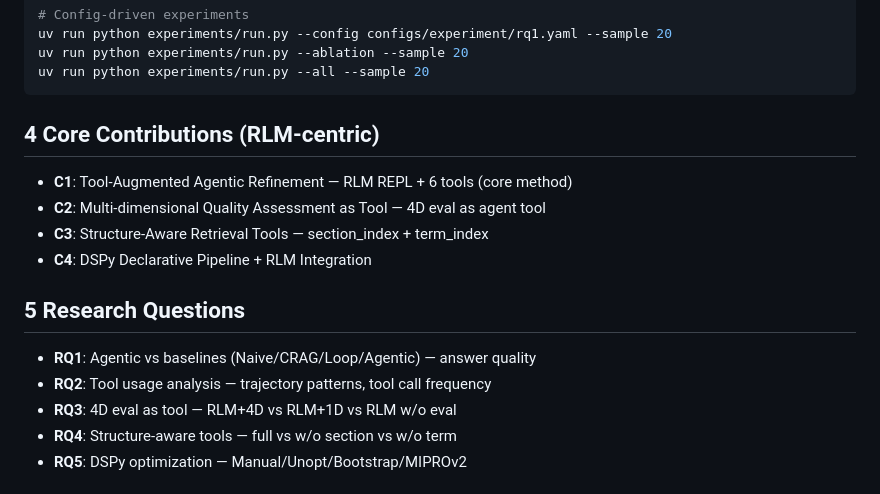
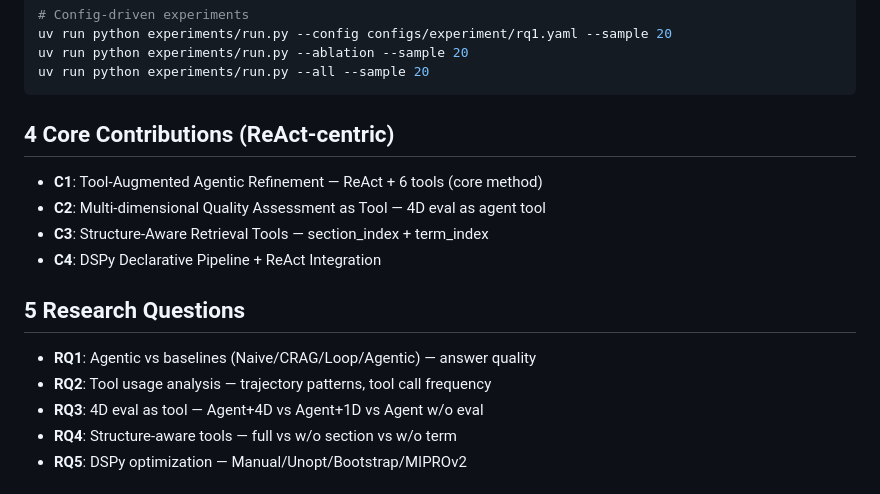
Before and after one commit to comsa33/self-corrective-rag, a Markdown page: .claude/CLAUDE.md, the part around one of its changes. Drawn GitHub-style.

````diff
--- a/.claude/CLAUDE.md
+++ b/.claude/CLAUDE.md
@@ -27,16 +27,16 @@ uv run python experiments/run.py --ablation --sample 20
 uv run python experiments/run.py --all --sample 20
 ```
 
-## 4 Core Contributions (RLM-centric)
-- **C1**: Tool-Augmented Agentic Refinement — RLM REPL + 6 tools (core method)
+## 4 Core Contributions (ReAct-centric)
+- **C1**: Tool-Augmented Agentic Refinement — ReAct + 6 tools (core method)
 - **C2**: Multi-dimensional Quality Assessment as Tool — 4D eval as agent tool
 - **C3**: Structure-Aware Retrieval Tools — section_index + term_index
-- **C4**: DSPy Declarative Pipeline + RLM Integration
+- **C4**: DSPy Declarative Pipeline + ReAct Integration
 
 ## 5 Research Questions
 - **RQ1**: Agentic vs baselines (Naive/CRAG/Loop/Agentic) — answer quality
 - **RQ2**: Tool usage analysis — trajectory patterns, tool call frequency
-- **RQ3**: 4D eval as tool — RLM+4D vs RLM+1D vs RLM w/o eval
+- **RQ3**: 4D eval as tool — Agent+4D vs Agent+1D vs Agent w/o eval
 - **RQ4**: Structure-aware tools — full vs w/o section vs w/o term
 - **RQ5**: DSPy optimization — Manual/Unopt/Bootstrap/MIPROv2
 
````
Also changed, not shown: other parts of .claude/CLAUDE.md (+10 -10 lines).
